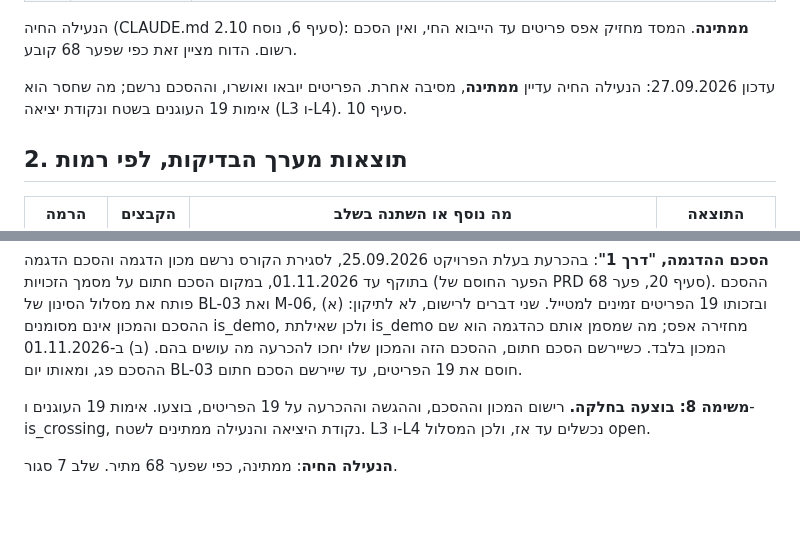
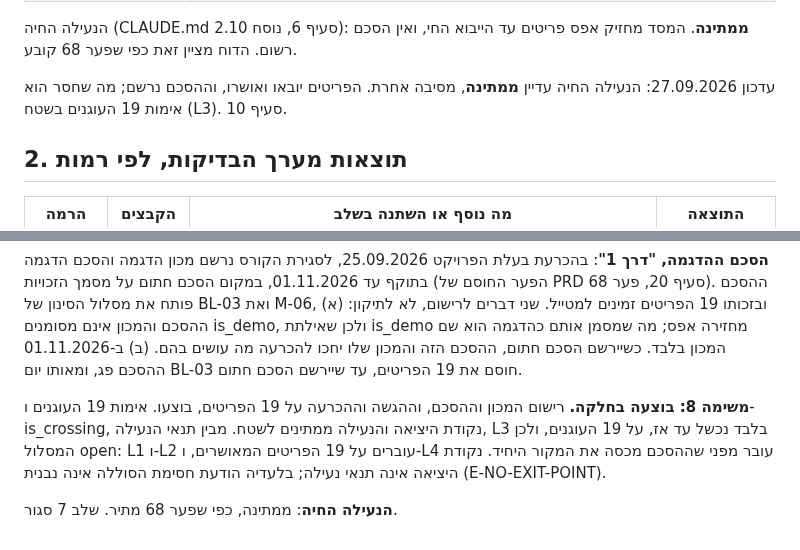
Before and after one commit to yb2517/mora-derech-2, a Markdown page: docs/doc-stage-07-report.md, 2 parts joined by grey strips. Rendered like a GitHub page; blank space fills up the shorter version.

Commit message:
Stage 8, task 1: correct which lock condition still fails in the stage 7 report
With the agreement registered, L4 passes; only L3 (19 unverified
anchors) blocks the live lock. The exit point is not a lock condition;
without it the battery message cannot be built (E-NO-EXIT-POINT).
Checked against the live database, read only.

Co-Authored-By: Claude Opus 5.5 <noreply@anthropic.com>
Claude-Session: https://claude.ai/code/session_01DAfhgerCsJR7H8vm6ATv3c

```diff
--- a/docs/doc-stage-07-report.md
+++ b/docs/doc-stage-07-report.md
@@ -27,7 +27,7 @@
 
 הנעילה החיה (CLAUDE.md סעיף 6, נוסח 2.10): **ממתינה**. המסד מחזיק אפס פריטים עד הייבוא החי, ואין הסכם רשום. הדוח מציין זאת כפי שפער 68 קובע.
 
-עדכון 27.09.2026: הנעילה החיה עדיין **ממתינה**, מסיבה אחרת. הפריטים יובאו ואושרו, וההסכם נרשם; מה שחסר הוא אימות 19 העוגנים בשטח ונקודת יציאה (L3 ו-L4). סעיף 10.
+עדכון 27.09.2026: הנעילה החיה עדיין **ממתינה**, מסיבה אחרת. הפריטים יובאו ואושרו, וההסכם נרשם; מה שחסר הוא אימות 19 העוגנים בשטח (L3). סעיף 10.
 
 ## 2. תוצאות מערך הבדיקות, לפי רמות
 
@@ -146,6 +146,6 @@
 
 **הסכם ההדגמה, "דרך 1"**: בהכרעת בעלת הפרויקט 25.09.2026, לסגירת הקורס נרשם מכון הדגמה והסכם הדגמה בתוקף עד 01.11.2026, במקום הסכם חתום על מסמך הזכויות (הפער החוסם של PRD סעיף 20, פער 68). ההסכם פותח את מסלול הסינון של BL-03 ואת M-06, ובזכותו 19 הפריטים זמינים למטייל. שני דברים לרישום, לא לתיקון: (א) ההסכם והמכון אינם מסומנים is_demo, ולכן שאילתת is_demo מחזירה אפס; מה שמסמן אותם כהדגמה הוא שם המכון בלבד. כשיירשם הסכם חתום, ההסכם הזה והמכון שלו יחכו להכרעה מה עושים בהם. (ב) ב-01.11.2026 ההסכם פג, ומאותו יום BL-03 חוסם את 19 הפריטים, עד שיירשם הסכם חתום.
 
-**משימה 8: בוצעה בחלקה.** רישום המכון וההסכם, וההגשה וההכרעה על 19 הפריטים, בוצעו. אימות 19 העוגנים ו-is_crossing, נקודת היציאה והנעילה ממתינים לשטח. L3 ו-L4 נכשלים עד אז, ולכן המסלול open.
+**משימה 8: בוצעה בחלקה.** רישום המכון וההסכם, וההגשה וההכרעה על 19 הפריטים, בוצעו. אימות 19 העוגנים ו-is_crossing, נקודת היציאה והנעילה ממתינים לשטח. מבין תנאי הנעילה, L3 בלבד נכשל עד אז, על 19 העוגנים, ולכן המסלול open: L1 ו-L2 עוברים על 19 הפריטים המאושרים, ו-L4 עובר מפני שההסכם מכסה את המקור היחיד. נקודת היציאה אינה תנאי נעילה; בלעדיה הודעת חסימת הסוללה אינה נבנית (E-NO-EXIT-POINT).
 
 **הנעילה החיה**: ממתינה, כפי שפער 68 מתיר. שלב 7 סגור.
```
